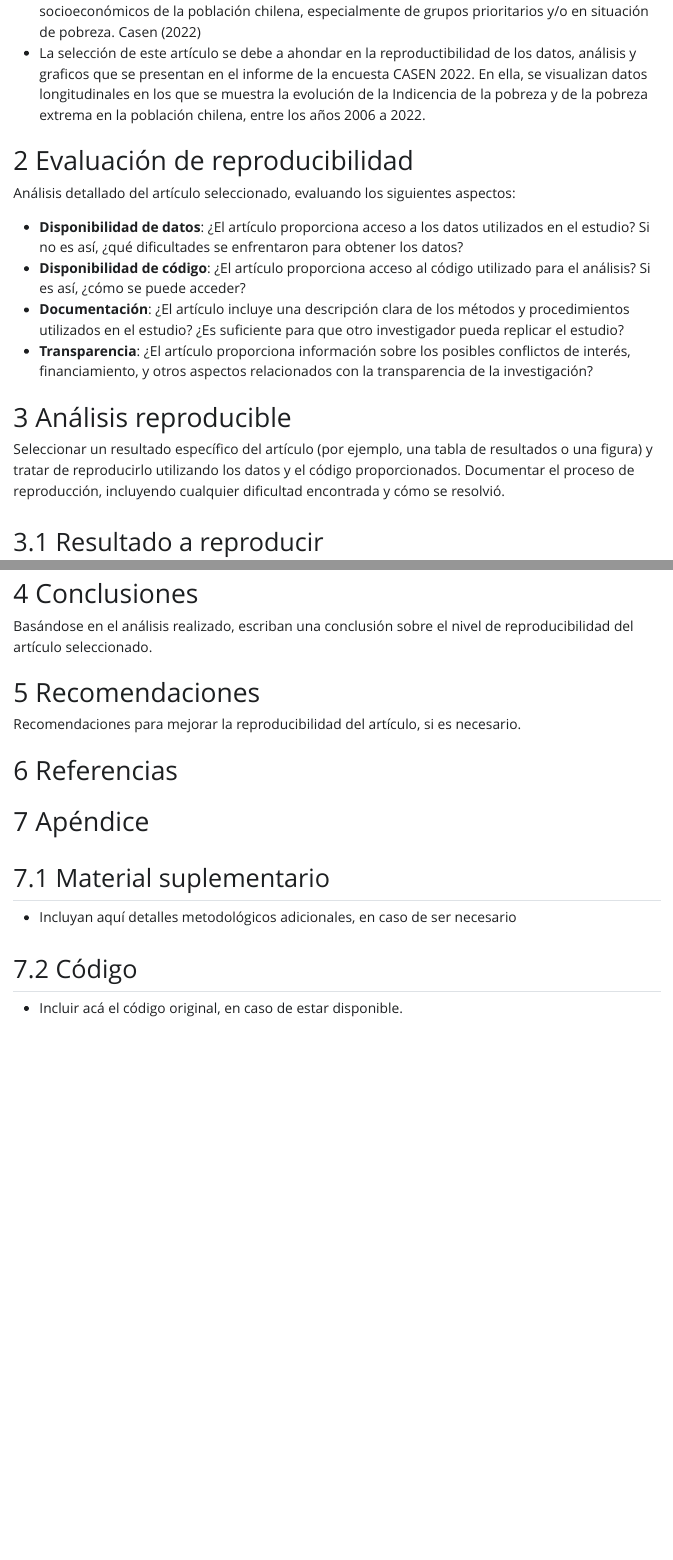
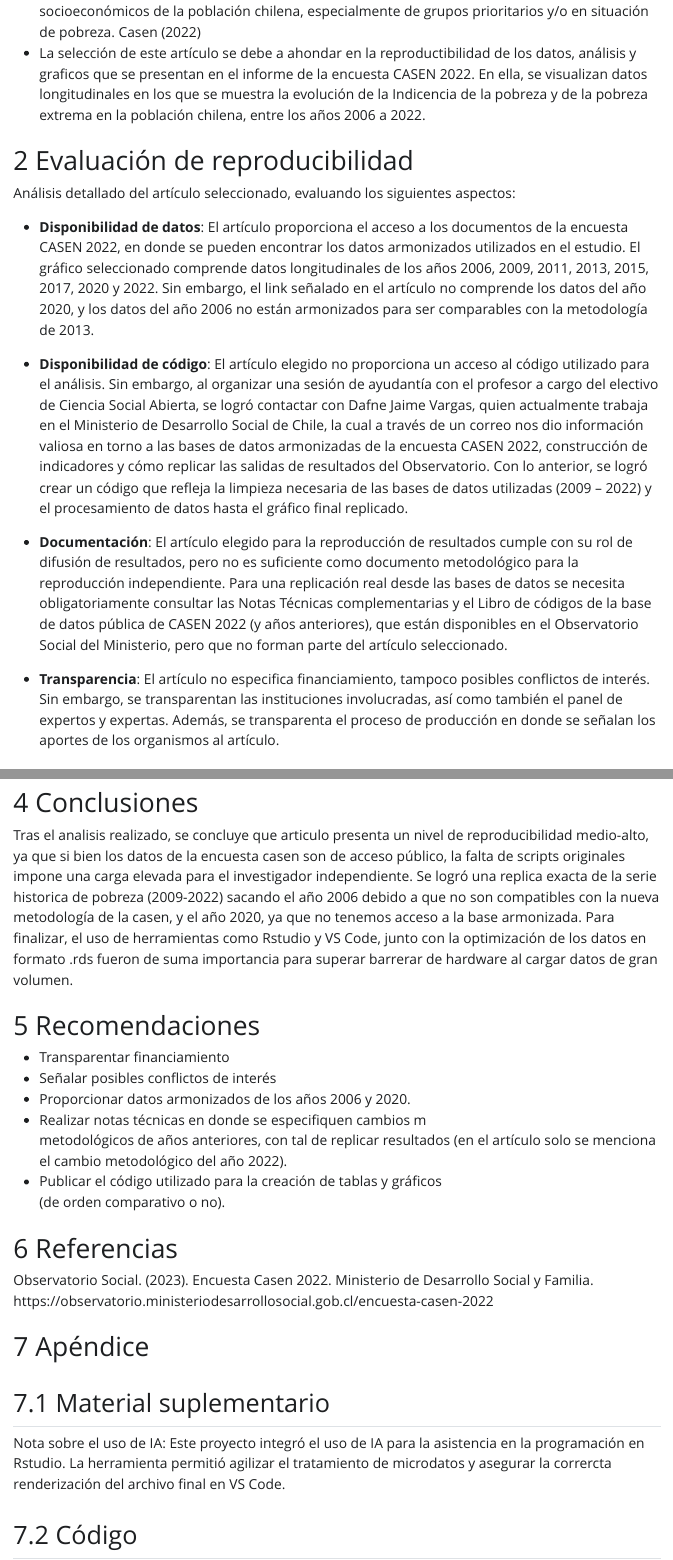
Before and after one commit to Sebagarz/proyecto-casen-grupo7, a Quarto document (index.qmd): the page in a window 1100 px wide, from 660 px down, and a second part further down, joined at a grey line. The pictures show the output file index.html that the author committed with the source, opened offline; folded parts are opened; Quarto's library style sheets are replaced by a plain one without menus; long lines of code are wrapped.

Commit message:
index actu

```diff
--- a/index.qmd
+++ b/index.qmd
@@ -74,10 +74,14 @@ csl: "input/bib/apa6.csl"
 Análisis detallado del artículo seleccionado, evaluando los siguientes aspectos:
 
   -   **Disponibilidad de datos**:
-  ¿El artículo proporciona acceso a los datos utilizados en el estudio? Si no es así, ¿qué dificultades se enfrentaron para obtener los datos?
-  -   **Disponibilidad de código**: ¿El artículo proporciona acceso al código utilizado para el análisis? Si es así, ¿cómo se puede acceder?
-  -   **Documentación**: ¿El artículo incluye una descripción clara de los métodos y procedimientos utilizados en el estudio? ¿Es suficiente para que otro investigador pueda replicar el estudio?
-  -   **Transparencia**: ¿El artículo proporciona información sobre los posibles conflictos de interés, financiamiento, y otros aspectos relacionados con la transparencia de la investigación?
+   El artículo proporciona el acceso a los documentos de la encuesta CASEN 2022, en donde se pueden encontrar los datos armonizados utilizados en el estudio.
+   El gráfico seleccionado comprende datos longitudinales de los años 2006, 2009, 2011, 2013, 2015, 2017, 2020 y 2022. Sin embargo, el link señalado en el artículo no comprende los datos del año 2020, y los datos del año 2006 no están armonizados para ser comparables con la metodología de 2013.
+
+  -   **Disponibilidad de código**: El artículo elegido no proporciona un acceso al código utilizado para el análisis. Sin embargo, al organizar una sesión de ayudantía con el profesor a cargo del electivo de Ciencia Social Abierta, se logró contactar con Dafne Jaime Vargas, quien actualmente trabaja en el Ministerio de Desarrollo Social de Chile, la cual a través de un correo nos dio información valiosa en torno a las bases de datos armonizadas de la encuesta CASEN 2022, construcción de indicadores y cómo replicar las salidas de resultados del Observatorio. Con lo anterior, se logró crear un código que refleja la limpieza necesaria de las bases de datos utilizadas (2009 – 2022) y el procesamiento de datos hasta el gráfico final replicado.
+
+  -   **Documentación**: El artículo elegido para la reproducción de resultados cumple con su rol de difusión de resultados, pero no es suficiente como documento metodológico para la reproducción independiente. Para una replicación real desde las bases de datos se necesita obligatoriamente consultar las Notas Técnicas complementarias y el Libro de códigos de la base de datos pública de CASEN 2022 (y años anteriores), que están disponibles en el Observatorio Social del Ministerio, pero que no forman parte del artículo seleccionado.
+
+  -   **Transparencia**: El artículo no especifica financiamiento, tampoco posibles conflictos de interés. Sin embargo, se transparentan las instituciones involucradas, así como también el panel de expertos y expertas. Además, se transparenta el proceso de producción en donde se señalan los aportes de los organismos al artículo.
 
 # Análisis reproducible
 
@@ -86,3 +89,0 @@ Análisis detallado del artículo seleccionado, evaluando los siguientes aspecto
-Seleccionar un resultado específico del artículo (por ejemplo, una tabla de resultados o una figura) y tratar de reproducirlo utilizando los datos y el código proporcionados. Documentar el proceso de reproducción, incluyendo cualquier dificultad encontrada y cómo se resolvió.
-
-## Resultado a reproducir
@@ -304,23 +301,31 @@ ggplot(tabla_final, aes(x = ano, y = porcentaje, fill = pobreza_cat)) +
 
 # Conclusiones
 
-Basándose en el análisis realizado, escriban una conclusión sobre el nivel de reproducibilidad del artículo seleccionado.
+Tras el analisis realizado, se concluye que articulo presenta un nivel de reproducibilidad medio-alto, ya que si bien los datos de la encuesta casen son de acceso público, la falta de scripts originales impone una carga elevada para el investigador independiente.
+Se logró una replica exacta de la serie historica de pobreza (2009-2022) sacando el año 2006 debido a que no son compatibles con la nueva metodología de la casen, y el año 2020, ya que no tenemos acceso a la base armonizada.
+Para finalizar, el uso de herramientas como Rstudio y VS Code, junto con la optimización de los datos en formato .rds fueron de suma importancia para superar barrerar de hardware al cargar datos de gran volumen.
 
 # Recomendaciones
 
-Recomendaciones para mejorar la reproducibilidad del artículo, si es necesario.
+- Transparentar financiamiento
+- Señalar posibles conflictos de interés
+- Proporcionar datos armonizados de los años 2006 y 2020.
+- Realizar notas técnicas en donde se especifiquen cambios m
+  metodológicos de años anteriores, con tal de replicar resultados (en el artículo solo se menciona el cambio metodológico del año 2022).
+- Publicar el código utilizado para la creación de tablas y gráficos
+  (de orden comparativo o no).
+
 
 # Referencias
 
 ::: {#refs}
+Observatorio Social. (2023). Encuesta Casen 2022. Ministerio de Desarrollo Social y Familia. https://observatorio.ministeriodesarrollosocial.gob.cl/encuesta-casen-2022
 :::
 
 # Apéndice
 
 ## Material suplementario
 
-- Incluyan aquí detalles metodológicos adicionales, en caso de ser necesario
+Nota sobre el uso de IA: Este proyecto integró el uso de IA para la asistencia en la programación en Rstudio. La herramienta permitió agilizar  el tratamiento de microdatos y asegurar la corrercta renderización del archivo final en VS Code.
 
 ## Código
-
-- Incluir acá el código original, en caso de estar disponible.
```
Also changed, not shown: processing/RESULTADOS OFICIALES CON DTA CARGADA.R (+1 -1 lines), index.html, index.qmd (16 more changed lines), 1 other file.
